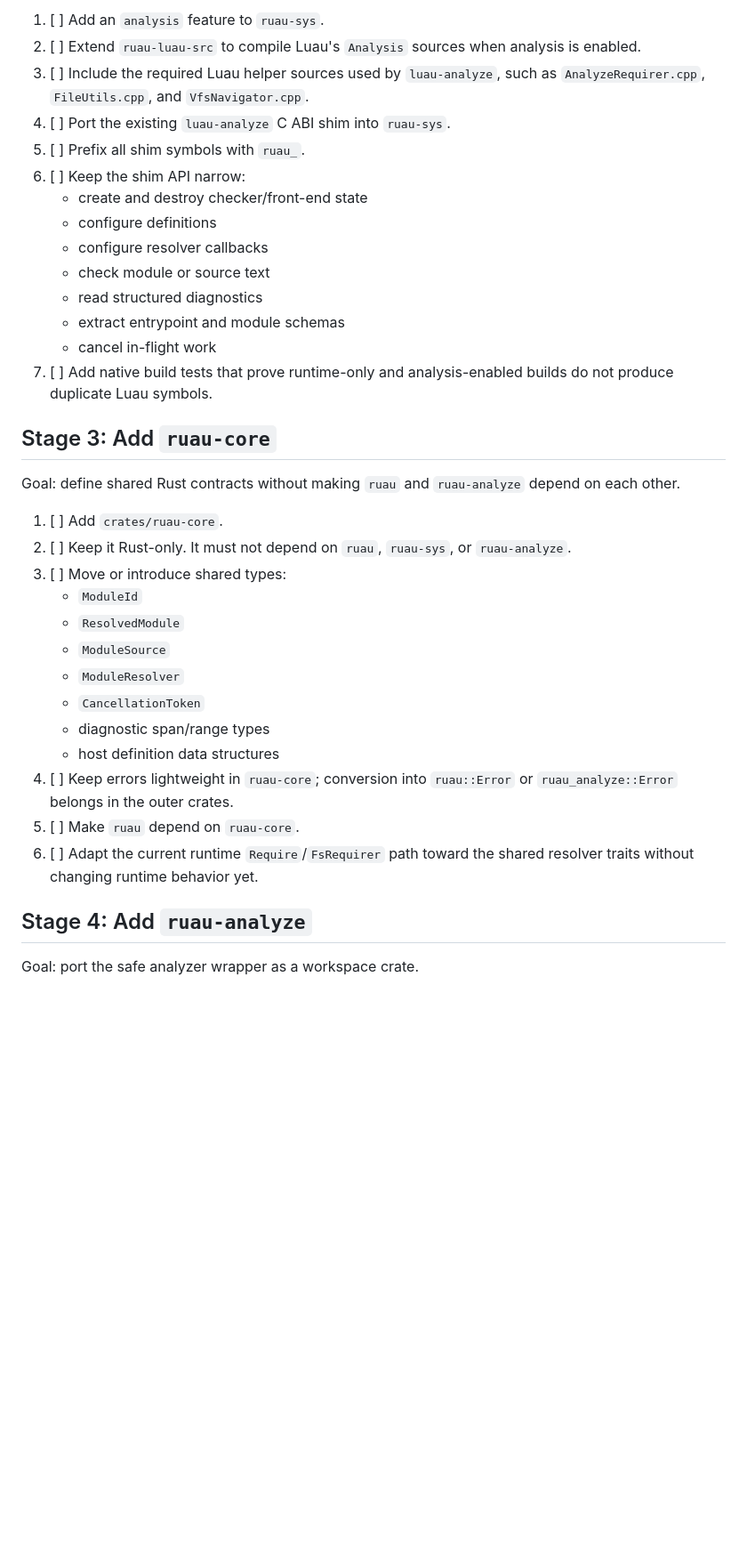
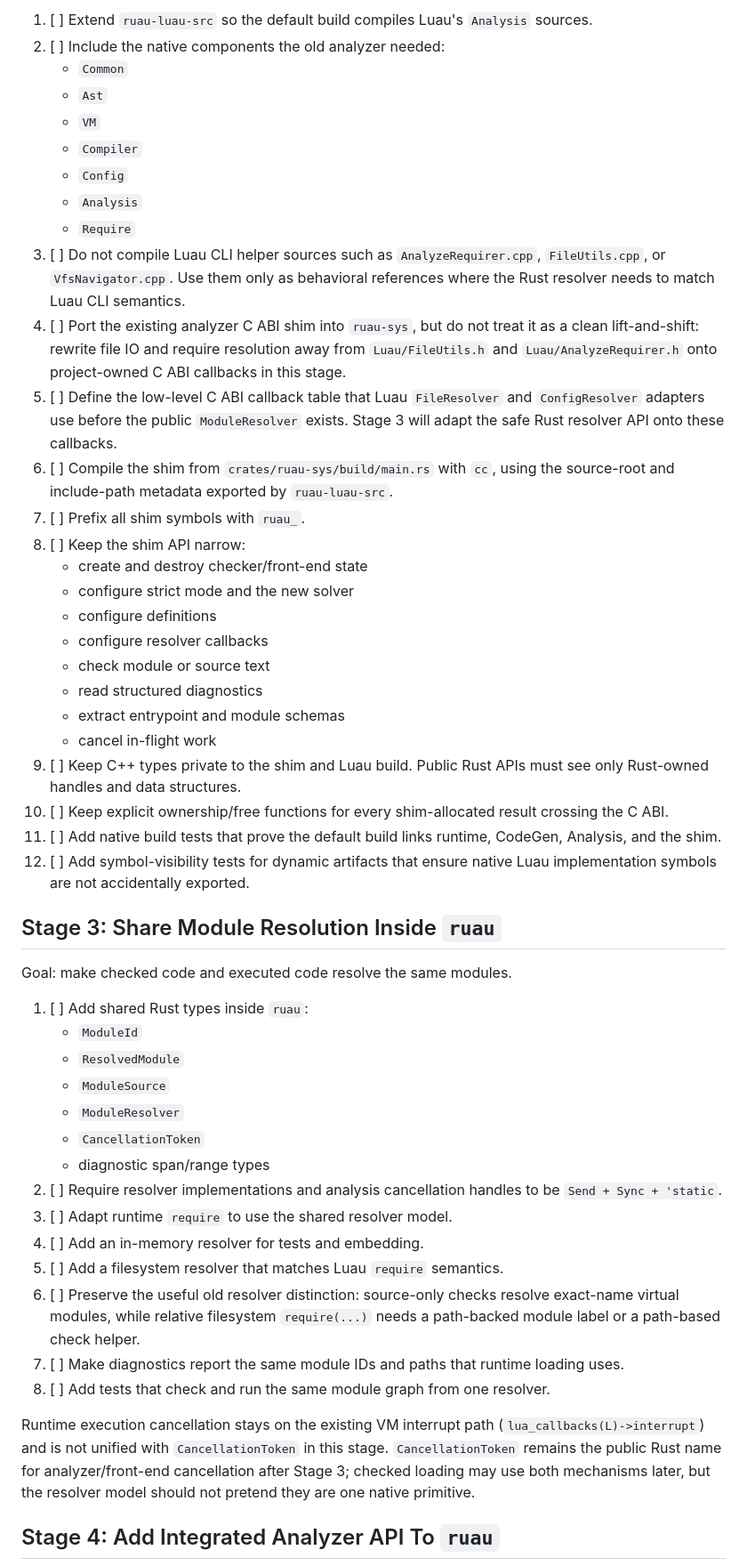
Before and after one commit to cortesi/ruau, a Markdown page: plans/next.md, the part around one of its changes. Shown at 89% size. GitHub-like rendering; blank space fills up the shorter version.

```diff
--- a/plans/next.md
+++ b/plans/next.md
@@ -54,45 +72,74 @@ artifact.
 
-1. [ ] Add an `analysis` feature to `ruau-sys`.
-2. [ ] Extend `ruau-luau-src` to compile Luau's `Analysis` sources when
-   analysis is enabled.
-3. [ ] Include the required Luau helper sources used by `luau-analyze`, such as
-   `AnalyzeRequirer.cpp`, `FileUtils.cpp`, and `VfsNavigator.cpp`.
-4. [ ] Port the existing `luau-analyze` C ABI shim into `ruau-sys`.
-5. [ ] Prefix all shim symbols with `ruau_`.
-6. [ ] Keep the shim API narrow:
+1. [ ] Extend `ruau-luau-src` so the default build compiles Luau's `Analysis`
+   sources.
+2. [ ] Include the native components the old analyzer needed:
+   - `Common`
+   - `Ast`
+   - `VM`
+   - `Compiler`
+   - `Config`
+   - `Analysis`
+   - `Require`
+3. [ ] Do not compile Luau CLI helper sources such as `AnalyzeRequirer.cpp`,
+   `FileUtils.cpp`, or `VfsNavigator.cpp`. Use them only as behavioral
+   references where the Rust resolver needs to match Luau CLI semantics.
+4. [ ] Port the existing analyzer C ABI shim into `ruau-sys`, but do not treat
+   it as a clean lift-and-shift: rewrite file IO and require resolution away
+   from `Luau/FileUtils.h` and `Luau/AnalyzeRequirer.h` onto project-owned C
+   ABI callbacks in this stage.
+5. [ ] Define the low-level C ABI callback table that Luau `FileResolver` and
+   `ConfigResolver` adapters use before the public `ModuleResolver` exists.
+   Stage 3 will adapt the safe Rust resolver API onto these callbacks.
+6. [ ] Compile the shim from `crates/ruau-sys/build/main.rs` with `cc`, using
+   the source-root and include-path metadata exported by `ruau-luau-src`.
+7. [ ] Prefix all shim symbols with `ruau_`.
+8. [ ] Keep the shim API narrow:
    - create and destroy checker/front-end state
+   - configure strict mode and the new solver
    - configure definitions
    - configure resolver callbacks
    - check module or source text
    - read structured diagnostics
    - extract entrypoint and module schemas
    - cancel in-flight work
-7. [ ] Add native build tests that prove runtime-only and analysis-enabled
-   builds do not produce duplicate Luau symbols.
+9. [ ] Keep C++ types private to the shim and Luau build. Public Rust APIs must
+   see only Rust-owned handles and data structures.
+10. [ ] Keep explicit ownership/free functions for every shim-allocated result
+   crossing the C ABI.
+11. [ ] Add native build tests that prove the default build links runtime,
+   CodeGen, Analysis, and the shim.
+12. [ ] Add symbol-visibility tests for dynamic artifacts that ensure native
+   Luau implementation symbols are not accidentally exported.
 
-## Stage 3: Add `ruau-core`
+## Stage 3: Share Module Resolution Inside `ruau`
 
-Goal: define shared Rust contracts without making `ruau` and `ruau-analyze`
-depend on each other.
+Goal: make checked code and executed code resolve the same modules.
 
-1. [ ] Add `crates/ruau-core`.
-2. [ ] Keep it Rust-only. It must not depend on `ruau`, `ruau-sys`, or
-   `ruau-analyze`.
-3. [ ] Move or introduce shared types:
+1. [ ] Add shared Rust types inside `ruau`:
    - `ModuleId`
    - `ResolvedModule`
    - `ModuleSource`
    - `ModuleResolver`
    - `CancellationToken`
    - diagnostic span/range types
-   - host definition data structures
-4. [ ] Keep errors lightweight in `ruau-core`; conversion into `ruau::Error` or
-   `ruau_analyze::Error` belongs in the outer crates.
-5. [ ] Make `ruau` depend on `ruau-core`.
-6. [ ] Adapt the current runtime `Require`/`FsRequirer` path toward the shared
-   resolver traits without changing runtime behavior yet.
+2. [ ] Require resolver implementations and analysis cancellation handles to be
+   `Send + Sync + 'static`.
+3. [ ] Adapt runtime `require` to use the shared resolver model.
+4. [ ] Add an in-memory resolver for tests and embedding.
+5. [ ] Add a filesystem resolver that matches Luau `require` semantics.
+6. [ ] Preserve the useful old resolver distinction: source-only checks resolve
+   exact-name virtual modules, while relative filesystem `require(...)` needs a
+   path-backed module label or a path-based check helper.
+7. [ ] Make diagnostics report the same module IDs and paths that runtime
+   loading uses.
+8. [ ] Add tests that check and run the same module graph from one resolver.
 
-## Stage 4: Add `ruau-analyze`
+Runtime execution cancellation stays on the existing VM interrupt path
+(`lua_callbacks(L)->interrupt`) and is not unified with
+`CancellationToken` in this stage. `CancellationToken` remains the public Rust
+name for analyzer/front-end cancellation after Stage 3; checked loading may use
+both mechanisms later, but the resolver model should not pretend they are one
+native primitive.
 
-Goal: port the safe analyzer wrapper as a workspace crate.
+## Stage 4: Add Integrated Analyzer API To `ruau`
 
```
Also changed, not shown: other parts of plans/next.md (+149 -117 lines).
